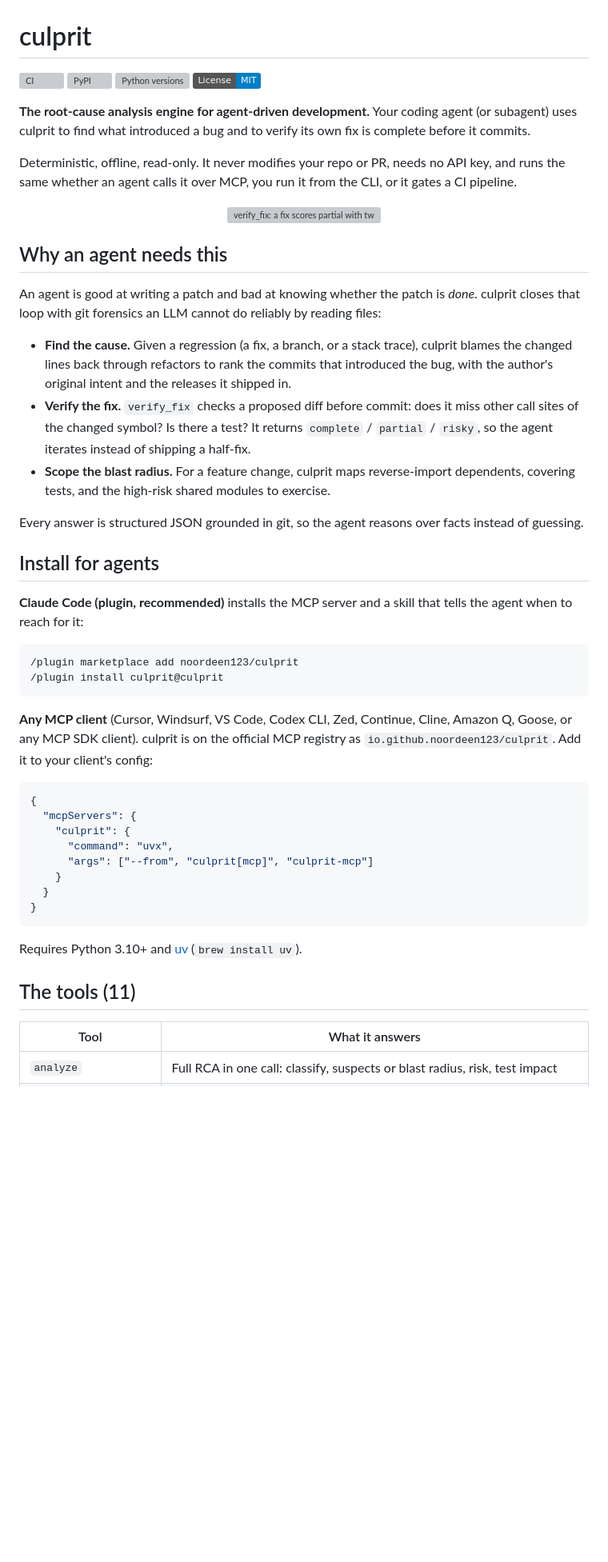
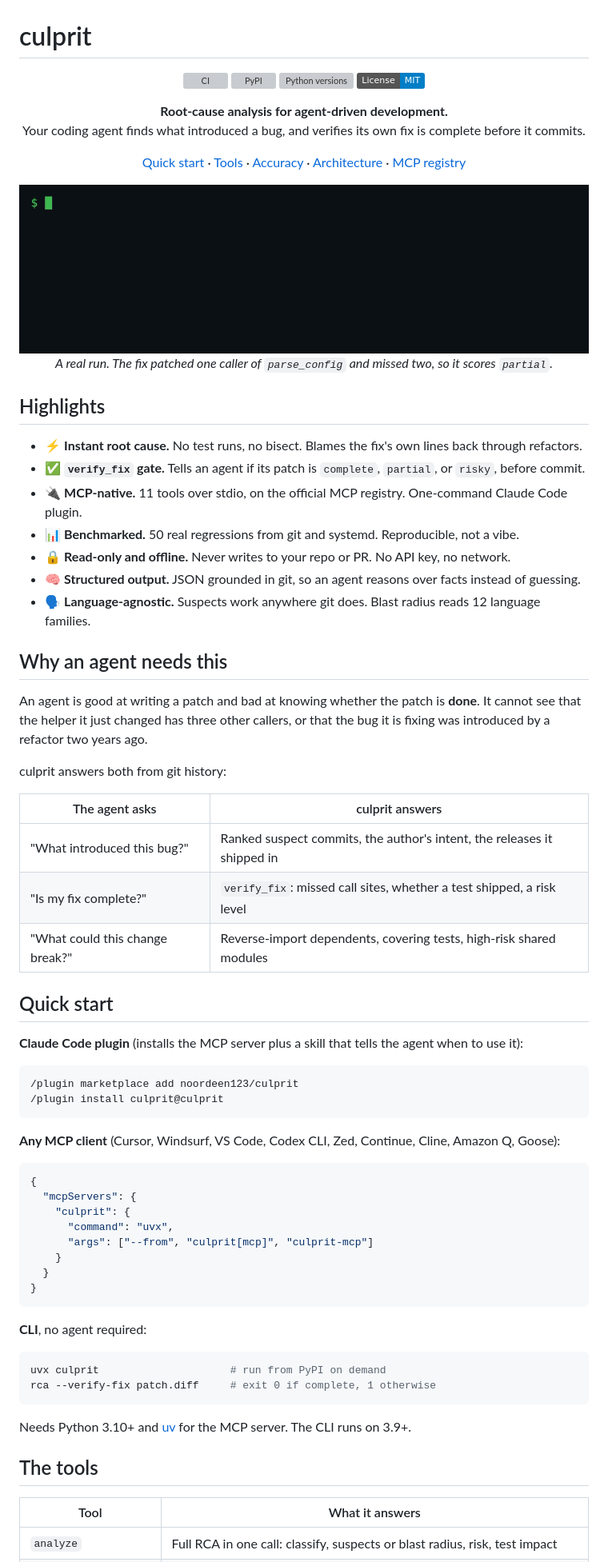
Before and after one commit to noordeen123/culprit, a Markdown page: README.md, the part around one of its changes. Shown at 80% size. GitHub-like rendering; pictures changed too: docs/demo.gif (added); badges without logos; blank space fills up the shorter version; grey boxes are pictures that could not be loaded.

````diff
--- a/README.md
+++ b/README.md
@@ -2,57 +2,66 @@
 
 <!-- mcp-name: io.github.noordeen123/culprit -->
 
-[![CI](https://github.com/noordeen123/culprit/actions/workflows/ci.yml/badge.svg)](https://github.com/noordeen123/culprit/actions/workflows/ci.yml)
-[![PyPI](https://img.shields.io/pypi/v/culprit.svg)](https://pypi.org/project/culprit/)
-[![Python versions](https://img.shields.io/pypi/pyversions/culprit.svg)](https://pypi.org/project/culprit/)
-[![License: MIT](https://img.shields.io/badge/License-MIT-blue.svg)](LICENSE)
-
-**The root-cause analysis engine for agent-driven development.** Your coding agent
-(or subagent) uses culprit to find what introduced a bug and to verify its own fix
-is complete before it commits.
-
-Deterministic, offline, read-only. It never modifies your repo or PR, needs no API
-key, and runs the same whether an agent calls it over MCP, you run it from the CLI,
-or it gates a CI pipeline.
+<p align="center">
+  <a href="https://github.com/noordeen123/culprit/actions/workflows/ci.yml"><img src="https://github.com/noordeen123/culprit/actions/workflows/ci.yml/badge.svg" alt="CI"></a>
+  <a href="https://pypi.org/project/culprit/"><img src="https://img.shields.io/pypi/v/culprit.svg" alt="PyPI"></a>
+  <a href="https://pypi.org/project/culprit/"><img src="https://img.shields.io/pypi/pyversions/culprit.svg" alt="Python versions"></a>
+  <a href="LICENSE"><img src="https://img.shields.io/badge/License-MIT-blue.svg" alt="License: MIT"></a>
+</p>
 
 <p align="center">
-  <img src="docs/how-it-works.svg" width="720"
-       alt="verify_fix: a fix scores partial with two untouched call sites; the agent patches them and it scores complete">
+  <b>Root-cause analysis for agent-driven development.</b><br>
+  Your coding agent finds what introduced a bug, and verifies its own fix is complete before it commits.
 </p>
+
+<p align="center">
+  <a href="#quick-start">Quick start</a> ·
+  <a href="#the-tools">Tools</a> ·
+  <a href="#accuracy">Accuracy</a> ·
+  <a href="docs/ARCHITECTURE.md">Architecture</a> ·
+  <a href="https://registry.modelcontextprotocol.io/v0.1/servers?search=io.github.noordeen123/culprit">MCP registry</a>
+</p>
+
+<p align="center">
+  <img src="docs/demo.gif" width="900" alt="An agent's fix scores partial with two missed call sites, then complete after patching them">
+  <br>
+  <em>A real run. The fix patched one caller of <code>parse_config</code> and missed two, so it scores <code>partial</code>.</em>
+</p>
+
+## Highlights
+
+- ⚡️ **Instant root cause.** No test runs, no bisect. Blames the fix's own lines back through refactors.
+- ✅ **`verify_fix` gate.** Tells an agent if its patch is `complete`, `partial`, or `risky`, before commit.
+- 🔌 **MCP-native.** 11 tools over stdio, on the official MCP registry. One-command Claude Code plugin.
+- 📊 **Benchmarked.** 50 real regressions from git and systemd. Reproducible, not a vibe.
+- 🔒 **Read-only and offline.** Never writes to your repo or PR. No API key, no network.
+- 🧠 **Structured output.** JSON grounded in git, so an agent reasons over facts instead of guessing.
+- 🗣️ **Language-agnostic.** Suspects work anywhere git does. Blast radius reads 12 language families.
 
 ## Why an agent needs this
 
-An agent is good at writing a patch and bad at knowing whether the patch is *done*.
-culprit closes that loop with git forensics an LLM cannot do reliably by reading
-files:
+An agent is good at writing a patch and bad at knowing whether the patch is **done**.
+It cannot see that the helper it just changed has three other callers, or that the bug
+it is fixing was introduced by a refactor two years ago.
 
-- **Find the cause.** Given a regression (a fix, a branch, or a stack trace),
-  culprit blames the changed lines back through refactors to rank the commits that
-  introduced the bug, with the author's original intent and the releases it shipped
-  in.
-- **Verify the fix.** `verify_fix` checks a proposed diff before commit: does it
-  miss other call sites of the changed symbol? Is there a test? It returns
-  `complete` / `partial` / `risky`, so the agent iterates instead of shipping a
-  half-fix.
-- **Scope the blast radius.** For a feature change, culprit maps reverse-import
-  dependents, covering tests, and the high-risk shared modules to exercise.
+culprit answers both from git history:
 
-Every answer is structured JSON grounded in git, so the agent reasons over facts
-instead of guessing.
+| The agent asks | culprit answers |
+|---|---|
+| "What introduced this bug?" | Ranked suspect commits, the author's intent, the releases it shipped in |
+| "Is my fix complete?" | `verify_fix`: missed call sites, whether a test shipped, a risk level |
+| "What could this change break?" | Reverse-import dependents, covering tests, high-risk shared modules |
 
-## Install for agents
+## Quick start
 
-**Claude Code (plugin, recommended)** installs the MCP server and a skill that
-tells the agent when to reach for it:
+**Claude Code plugin** (installs the MCP server plus a skill that tells the agent when to use it):
 
 ```bash
 /plugin marketplace add noordeen123/culprit
 /plugin install culprit@culprit
 ```
 
-**Any MCP client** (Cursor, Windsurf, VS Code, Codex CLI, Zed, Continue, Cline,
-Amazon Q, Goose, or any MCP SDK client). culprit is on the official MCP registry as
-`io.github.noordeen123/culprit`. Add it to your client's config:
+**Any MCP client** (Cursor, Windsurf, VS Code, Codex CLI, Zed, Continue, Cline, Amazon Q, Goose):
 
 ```json
 {
@@ -65,9 +74,16 @@ Amazon Q, Goose, or any MCP SDK client). culprit is on the official MCP registry
 }
 ```
 
-Requires Python 3.10+ and [uv](https://docs.astral.sh/uv/) (`brew install uv`).
+**CLI**, no agent required:
 
-## The tools (11)
+```bash
+uvx culprit                     # run from PyPI on demand
+rca --verify-fix patch.diff     # exit 0 if complete, 1 otherwise
+```
+
+Needs Python 3.10+ and [uv](https://docs.astral.sh/uv/) for the MCP server. The CLI runs on 3.9+.
+
+## The tools
 
 | Tool | What it answers |
 |---|---|
````
Also changed, not shown: other parts of README.md (+45 -69 lines), 1 other file.
